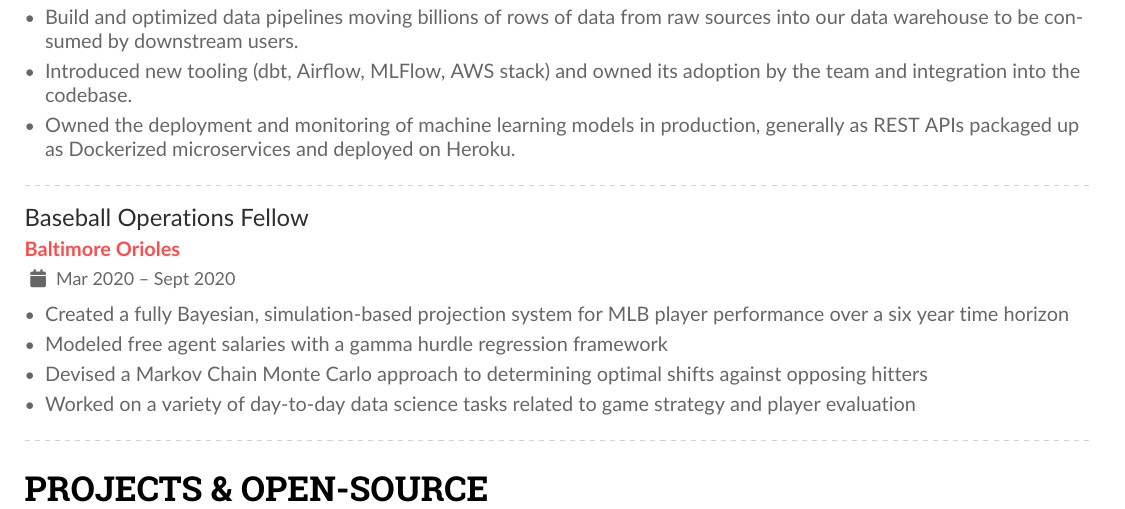
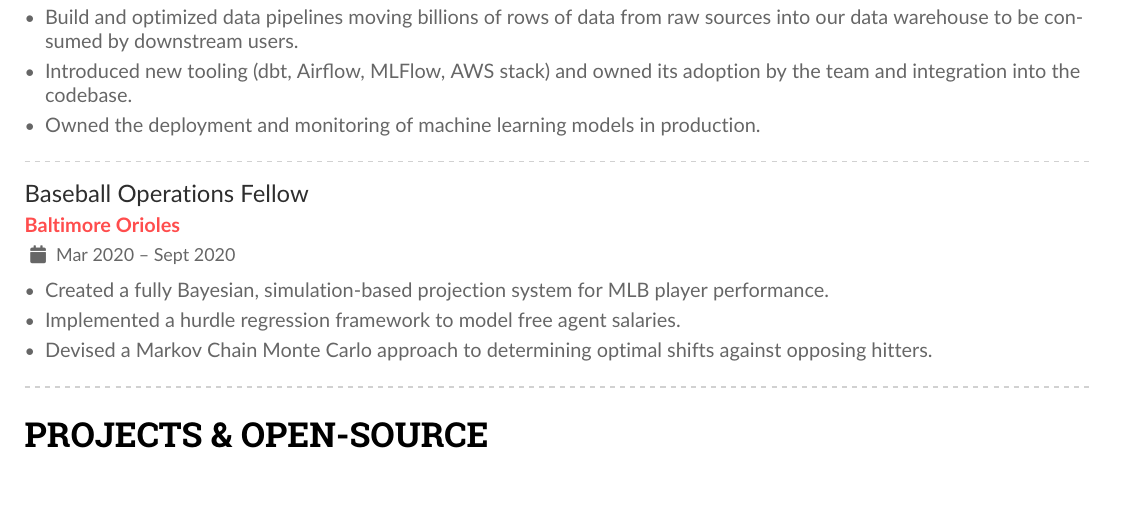
Before and after one commit to mrkaye97/mrkaye97.github.io, a LaTeX CV (resume/Matthew_Kaye_Resume.tex): part of the page, cut so that both start at the same text. The pictures show the PDF file resume/Matthew_Kaye_Resume.pdf that the author committed with the source.

Commit message:
yet another res update

```diff
--- a/resume/Matthew_Kaye_Resume.tex
+++ b/resume/Matthew_Kaye_Resume.tex
@@ -78,7 +78,7 @@
 		\item Built out our first data warehouse for analytics, helping teammates uncover insights into all aspects of our business more quickly and correctly.
 		\item Build and optimized data pipelines moving billions of rows of data from raw sources into our data warehouse to be consumed by downstream users.
 		\item Introduced new tooling (dbt, Airflow, MLFlow, AWS stack) and owned its adoption by the team and integration into the codebase.
-		\item Owned the deployment and monitoring of machine learning models in production, generally as REST APIs packaged up as Dockerized microservices and deployed on Heroku.
+		\item Owned the deployment and monitoring of machine learning models in production.
 		\end{itemize}
 
 		\divider
@@ -86,10 +86,9 @@
 
 		\cvevent{Baseball Operations Fellow}{Baltimore Orioles}{Mar 2020 -- Sept 2020}{}
 		\begin{itemize}
-		\item Created a fully Bayesian, simulation-based projection system for MLB player performance over a six year time horizon
-		\item Modeled free agent salaries with a gamma hurdle regression framework
-		\item Devised a Markov Chain Monte Carlo approach to determining optimal shifts against opposing hitters
-		\item Worked on a variety of day-to-day data science tasks related to game strategy and player evaluation
+		\item Created a fully Bayesian, simulation-based projection system for MLB player performance.
+		\item Implemented a hurdle regression framework to model free agent salaries.
+		\item Devised a Markov Chain Monte Carlo approach to determining optimal shifts against opposing hitters.
 		\end{itemize}
 
 		\divider
```
Also changed, not shown: resume/Matthew_Kaye_Resume.pdf, resume/Matthew_Kaye_Resume.tex (2 more changed lines), 1 other file.
